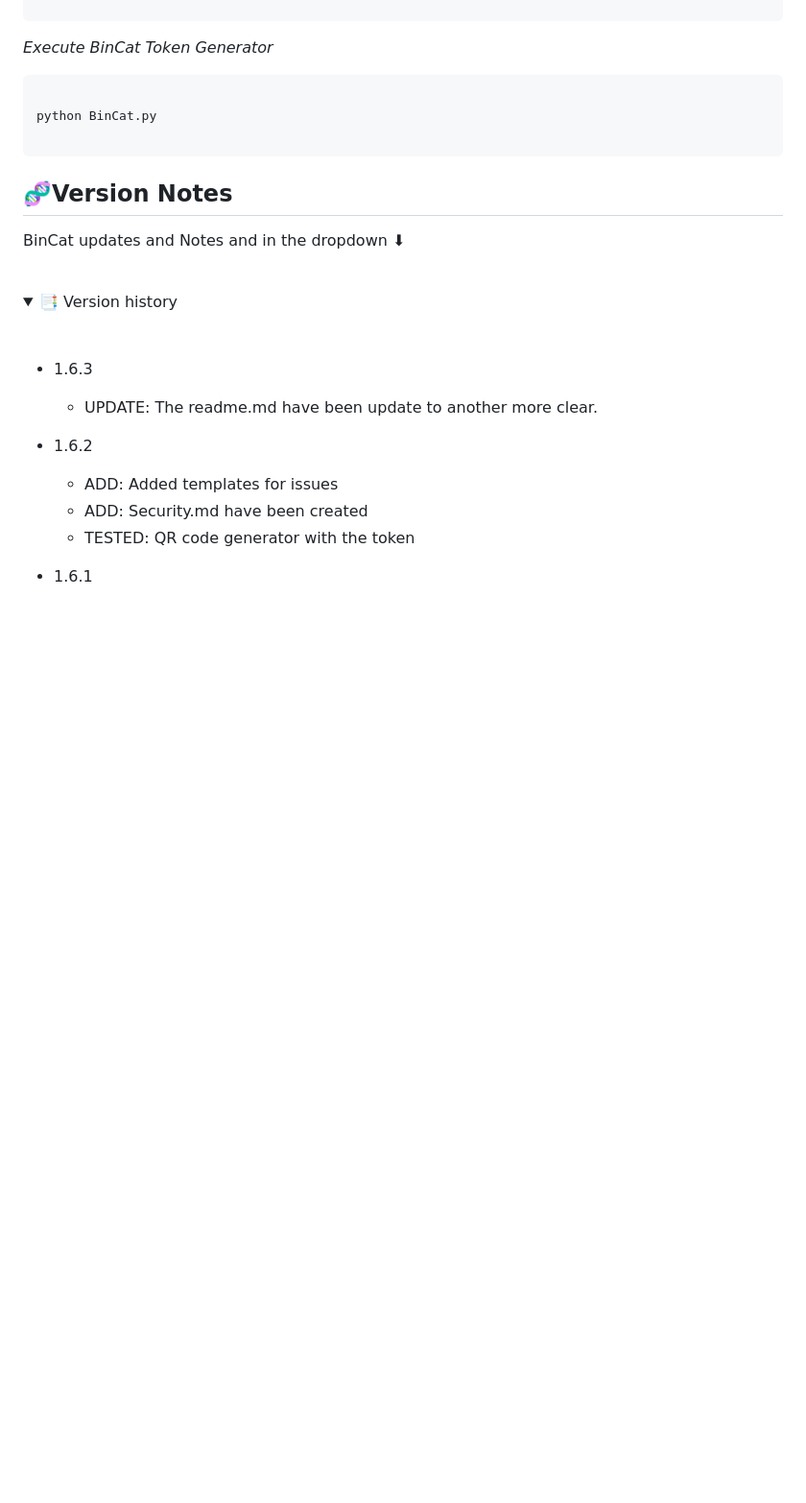
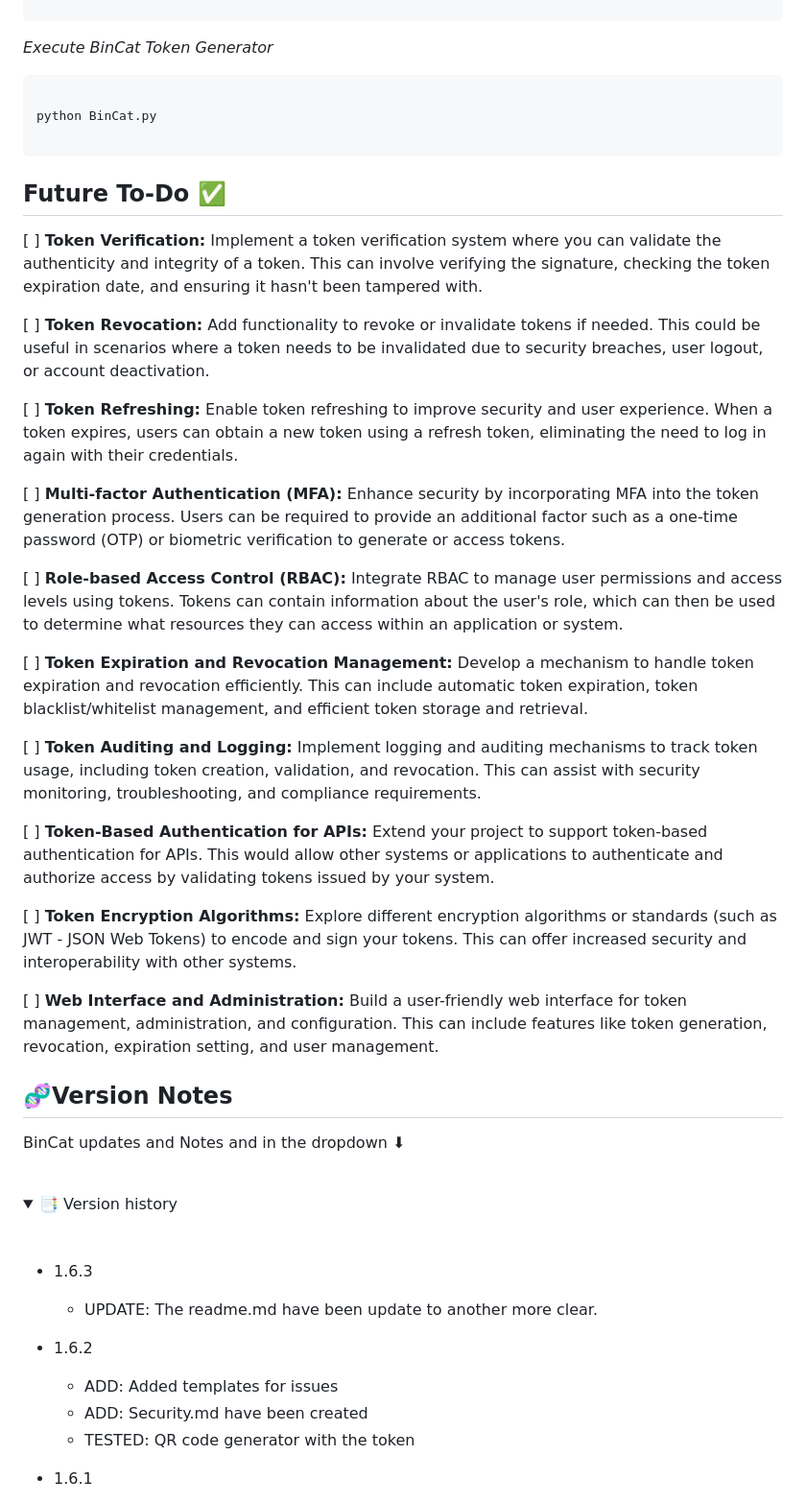
Before and after one commit to eduolihez/BinCat, a Markdown page: README.md, the part around the change printed below. Shown: that part at 96% size. Drawn GitHub-style; blank space fills up the shorter version.

Commit message:
Add a To-Do list
For future updates

````diff
--- a/README.md
+++ b/README.md
@@ -44,7 +48,31 @@ _Execute BinCat Token Generator_
 python BinCat.py
 
 ```
+
+## Future To-Do ✅
+
+[ ] **Token Verification:** Implement a token verification system where you can validate the authenticity and integrity of a token. This can involve verifying the signature, checking the token expiration date, and ensuring it hasn't been tampered with.
+
+[ ] **Token Revocation:** Add functionality to revoke or invalidate tokens if needed. This could be useful in scenarios where a token needs to be invalidated due to security breaches, user logout, or account deactivation.
+
+[ ] **Token Refreshing:** Enable token refreshing to improve security and user experience. When a token expires, users can obtain a new token using a refresh token, eliminating the need to log in again with their credentials.
+
+[ ] **Multi-factor Authentication (MFA):** Enhance security by incorporating MFA into the token generation process. Users can be required to provide an additional factor such as a one-time password (OTP) or biometric verification to generate or access tokens.
+
+[ ] **Role-based Access Control (RBAC):** Integrate RBAC to manage user permissions and access levels using tokens. Tokens can contain information about the user's role, which can then be used to determine what resources they can access within an application or system.
+
+[ ] **Token Expiration and Revocation Management:** Develop a mechanism to handle token expiration and revocation efficiently. This can include automatic token expiration, token blacklist/whitelist management, and efficient token storage and retrieval.
+
+[ ] **Token Auditing and Logging:** Implement logging and auditing mechanisms to track token usage, including token creation, validation, and revocation. This can assist with security monitoring, troubleshooting, and compliance requirements.
+
+[ ] **Token-Based Authentication for APIs:** Extend your project to support token-based authentication for APIs. This would allow other systems or applications to authenticate and authorize access by validating tokens issued by your system.
+
+[ ] **Token Encryption Algorithms:** Explore different encryption algorithms or standards (such as JWT - JSON Web Tokens) to encode and sign your tokens. This can offer increased security and interoperability with other systems.
+
+[ ] **Web Interface and Administration:** Build a user-friendly web interface for token management, administration, and configuration. This can include features like token generation, revocation, expiration setting, and user management.
+
 ## 🧬Version Notes
+
 BinCat updates and Notes and in the dropdown ⬇
 
 <br>
````
Also changed, not shown: other parts of README.md (+5 -2 lines).
